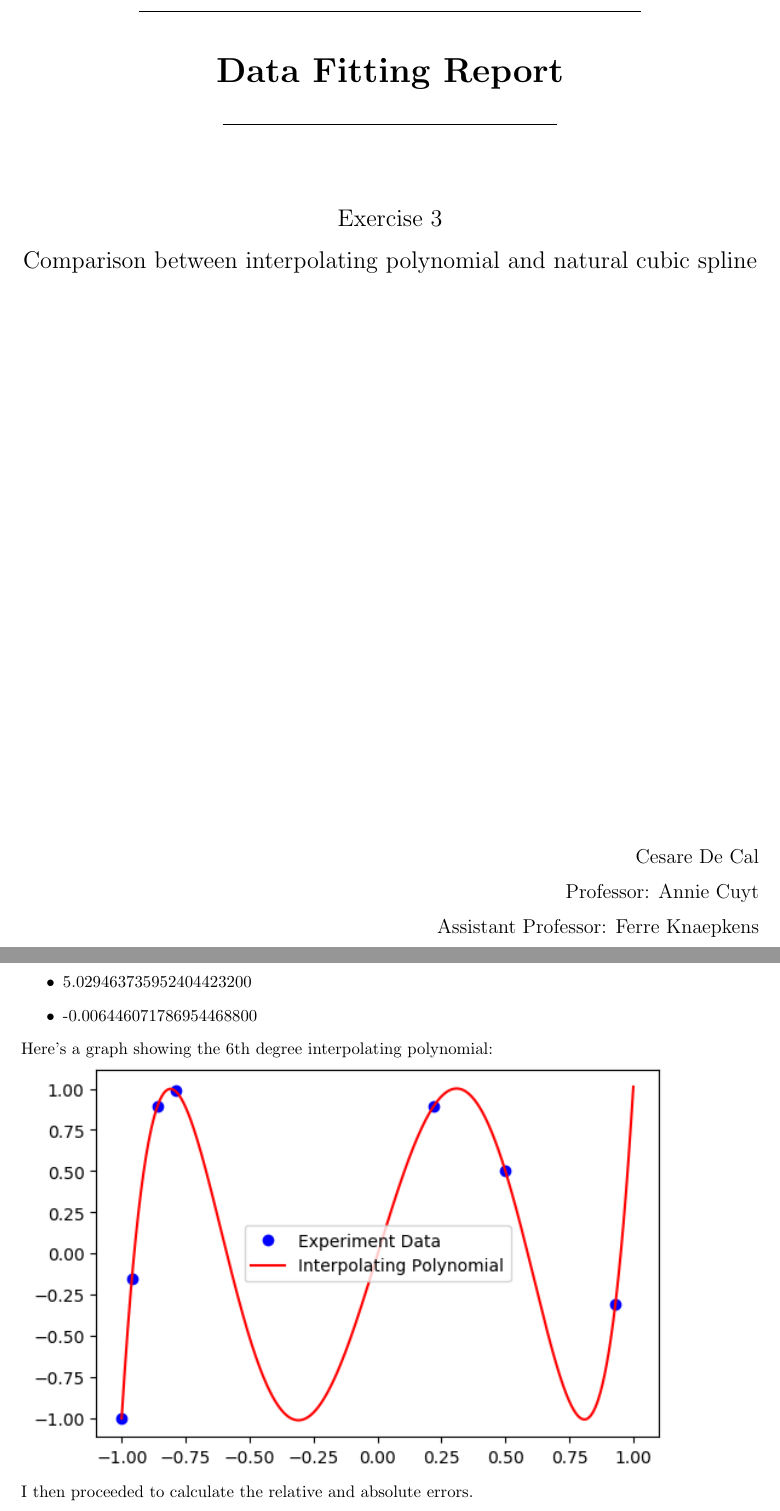
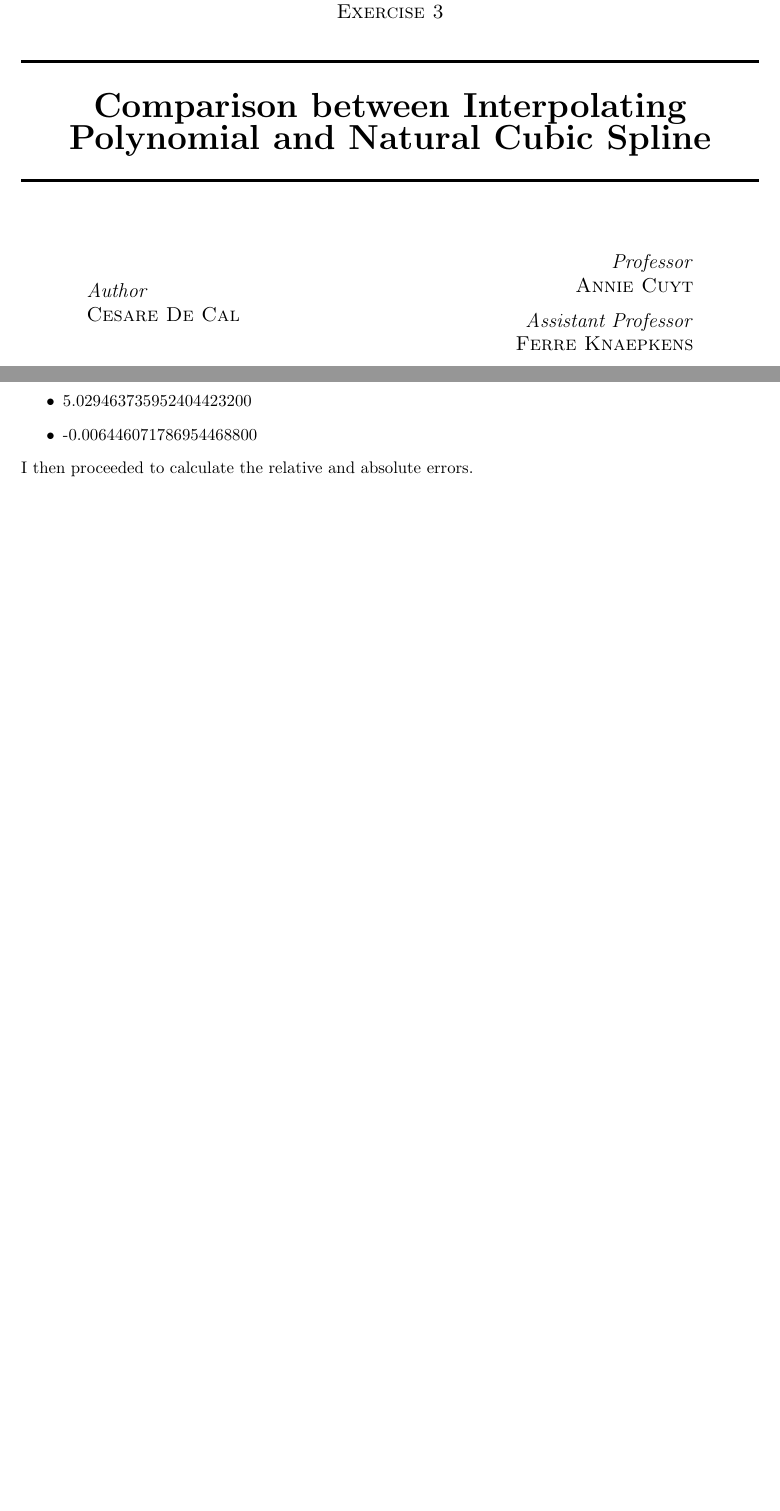
Before and after one commit to csr/MATLAB-Scientific-Programming, a LaTeX document (Data Fitting/Report.tex): two parts of pages 1 and 4 of 6, joined at a grey line, cut at the place of the change, the shorter picture padded with empty space. Compiled offline with pdfLaTeX.

Commit message:
Updated title page

```diff
--- a/Data Fitting/Report.tex
+++ b/Data Fitting/Report.tex
@@ -24,23 +24,54 @@
 %
 
 \begin{document}
-\begin{titlepage}
-	\begin{center}
-	\line(1,0){300}\\
-	[0.25in]
-	\huge{\bfseries Data Fitting Report}  \\
-	\line(1,0){200} \\
-	[1.5cm]
-	\Large{Exercise 3} \\
-	[0.25cm]
-	\Large{Comparison between interpolating polynomial and natural cubic spline} \\
-	[12cm]
-	\end{center}
-	\begin{flushright}
-	\large{Cesare De Cal \\
-	[0.25cm]
-	Professor: Annie Cuyt \\
-	[0.25cm]
-	Assistant Professor: Ferre Knaepkens \\
-	}
-	\end{flushright}
+
+%----------------------------------------------------------------------------------------
+%	TITLE PAGE
+%----------------------------------------------------------------------------------------
+
+\begin{titlepage} % Suppresses displaying the page number on the title page and the subsequent page counts as page 1
+	\newcommand{\HRule}{\rule{\linewidth}{0.5mm}}% Defines a new command for horizontal lines, change thickness here
+
+	\center % Centre everything on the page
+
+	%------------------------------------------------
+	%	Headings
+	%------------------------------------------------
+
+	\textsc{\Large Data Fitting}\\[0.5cm] % Major heading such as course name
+
+	\textsc{\large Exercise 3}\\[0.5cm] % Minor heading such as course title
+
+	%------------------------------------------------
+	%	Title
+	%------------------------------------------------
+
+	\HRule\\[0.6cm]
+
+	{\huge\bfseries Comparison between Interpolating Polynomial and Natural Cubic Spline}\\[0.25cm] % Title of your document
+
+	\HRule\\[1.5cm]
+
+	%------------------------------------------------
+	%	Author(s)
+	%------------------------------------------------
+
+	\begin{minipage}{0.4\textwidth}
+		\begin{flushleft}
+			\large
+			\textit{Author}\\
+			\textsc{Cesare De Cal} % Your name
+		\end{flushleft}
+	\end{minipage}
+	~
+	\begin{minipage}{0.4\textwidth}
+		\begin{flushright}
+			\large
+			\textit{Professor}\\
+			\textsc{Annie Cuyt}\\ % Supervisor's name
+			[0.25cm]
+			\textit{Assistant Professor}\\
+			\textsc{Ferre Knaepkens} % Supervisor's name
+
+		\end{flushright}
+	\end{minipage}
@@ -105,10 +162,6 @@ The following are coefficients the interpolating polynomial:
   \item -0.006446071786954468800
   \end{itemize}
 
-Here's a graph showing the 6th degree interpolating polynomial:
-
-\includegraphics{intpoly}
-
 I then proceeded to calculate the relative and absolute errors.
 
 \section{Natural Cubic Spline}
```
Also changed, not shown: Data Fitting/Report.pdf, Data Fitting/Report.tex (30 more changed lines), 4 other files.
